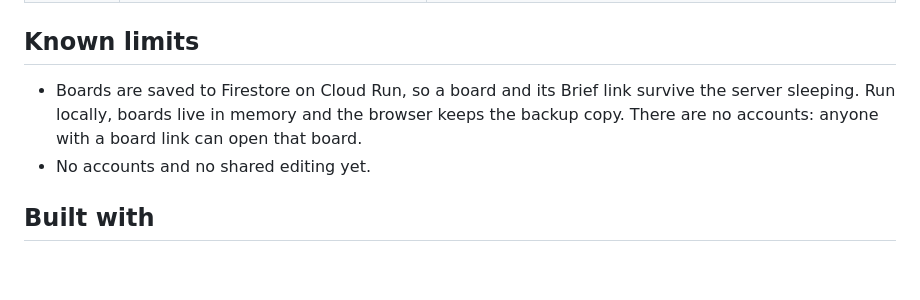
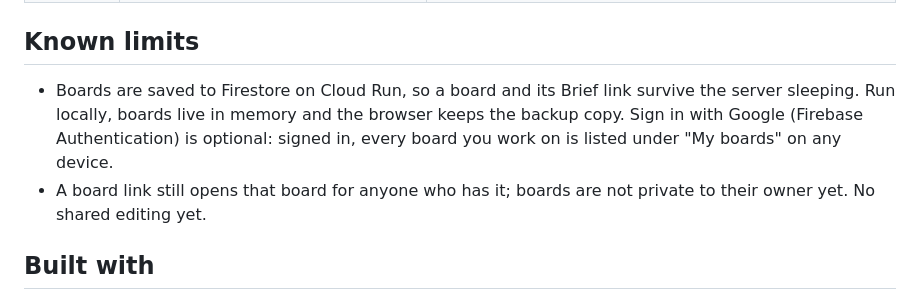
Before and after one commit to anuroopanand7/buildingbees, a Markdown page: README.md, the part around the change. GitHub-like rendering; blank space fills up the shorter version.

Commit message:
docs: sign-in and My boards
Co-Authored-By: Claude Opus 5.5 <noreply@anthropic.com>

```diff
--- a/README.md
+++ b/README.md
@@ -115,8 +115,8 @@ Every call takes the board id in an `X-Board` header or a `?board=` query parame
 
 ## Known limits
 
-- Boards are saved to Firestore on Cloud Run, so a board and its Brief link survive the server sleeping. Run locally, boards live in memory and the browser keeps the backup copy. There are no accounts: anyone with a board link can open that board.
-- No accounts and no shared editing yet.
+- Boards are saved to Firestore on Cloud Run, so a board and its Brief link survive the server sleeping. Run locally, boards live in memory and the browser keeps the backup copy. Sign in with Google (Firebase Authentication) is optional: signed in, every board you work on is listed under "My boards" on any device.
+- A board link still opens that board for anyone who has it; boards are not private to their owner yet. No shared editing yet.
 
 ## Built with
 
```
Also changed, not shown: submissions/google_ai_builder_cup_2026/01_PROJECT_ENTRY_FORM.md (+3 -2 lines).
